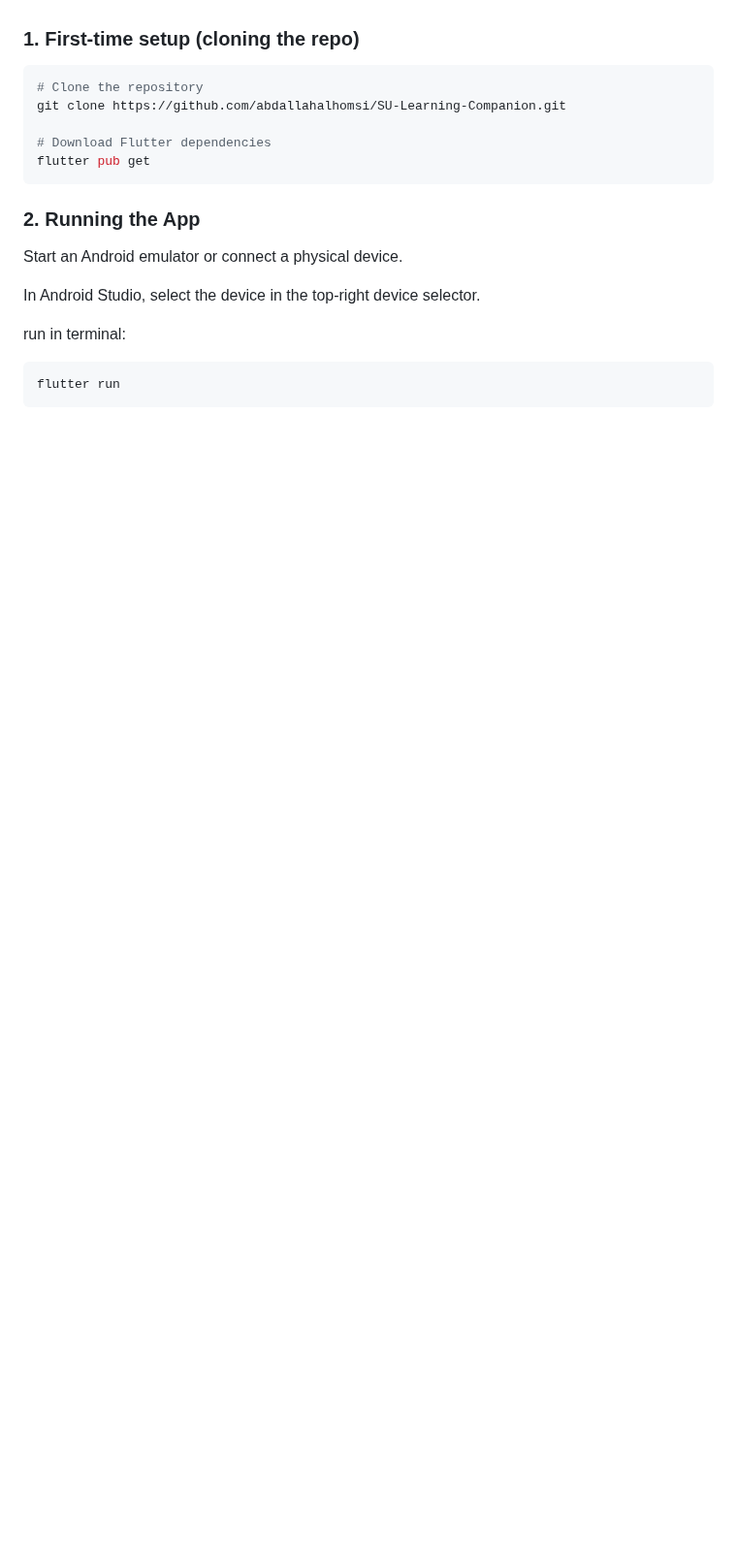
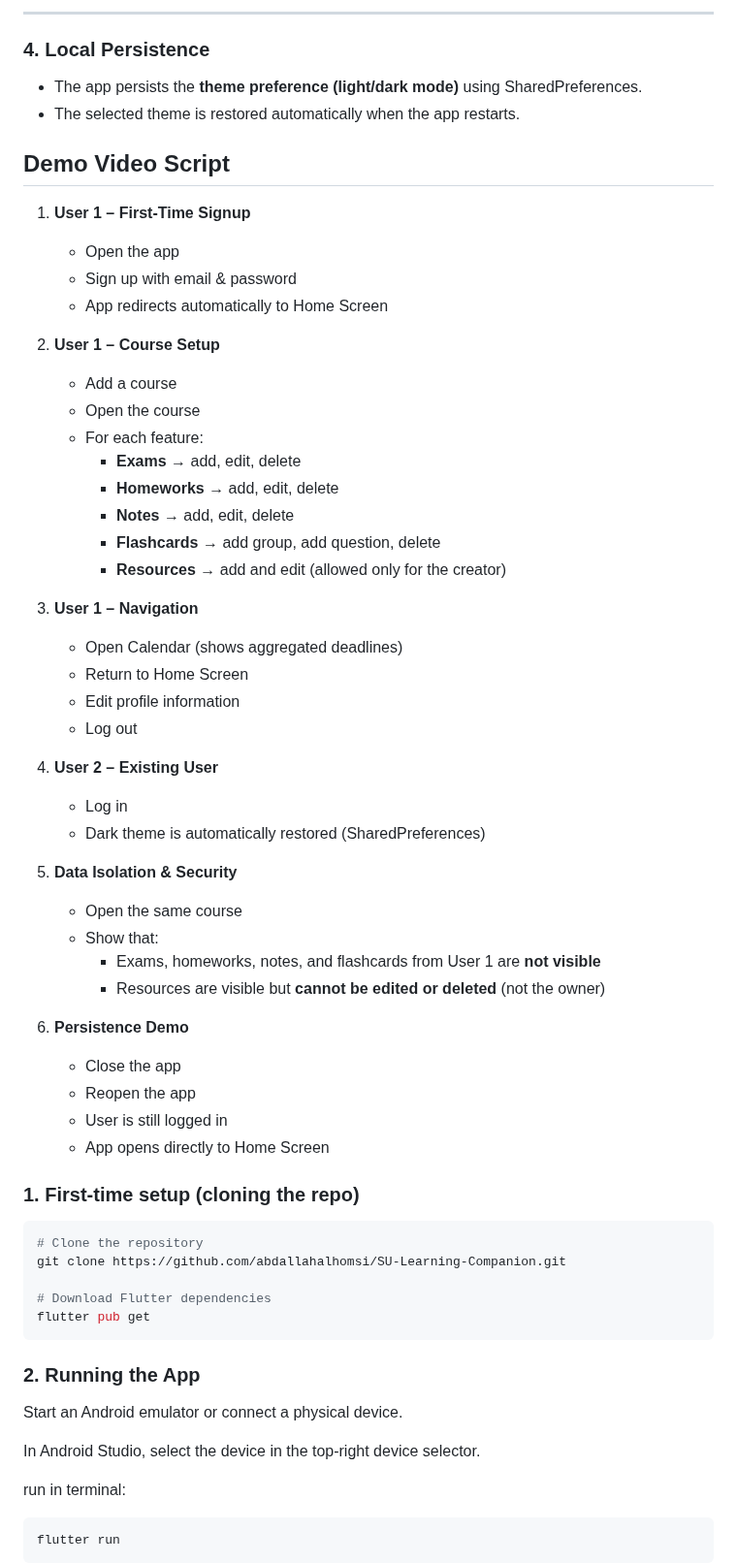
Before and after one commit to abdallahalhomsi/SU-Learning-Companion, a Markdown page: README.md, the part around one of its changes. Shown at 97% size. GitHub-like rendering; blank space fills up the shorter version.

```diff
--- a/README.md
+++ b/README.md
@@ -56,3 +105,46 @@ All contributions, code changes, and cross-feature collaboration **can be verifi
+---
+
+### 4. Local Persistence
+- The app persists the **theme preference (light/dark mode)** using SharedPreferences.
+- The selected theme is restored automatically when the app restarts.
+## Demo Video Script
+
+1. **User 1 – First-Time Signup**
+   - Open the app
+   - Sign up with email & password
+   - App redirects automatically to Home Screen
+
+2. **User 1 – Course Setup**
+   - Add a course
+   - Open the course
+   - For each feature:
+     - **Exams** → add, edit, delete
+     - **Homeworks** → add, edit, delete
+     - **Notes** → add, edit, delete
+     - **Flashcards** → add group, add question, delete
+     - **Resources** → add and edit (allowed only for the creator)
+
+3. **User 1 – Navigation**
+   - Open Calendar (shows aggregated deadlines)
+   - Return to Home Screen
+   - Edit profile information
+   - Log out
+
+4. **User 2 – Existing User**
+   - Log in
+   - Dark theme is automatically restored (SharedPreferences)
+
+5. **Data Isolation & Security**
+   - Open the same course
+   - Show that:
+     - Exams, homeworks, notes, and flashcards from User 1 are **not visible**
+     - Resources are visible but **cannot be edited or deleted** (not the owner)
+
+6. **Persistence Demo**
+   - Close the app
+   - Reopen the app
+   - User is still logged in
+   - App opens directly to Home Screen
 
 ### 1. First-time setup (cloning the repo)
 
```
Also changed, not shown: other parts of README.md (+81 -32 lines).
